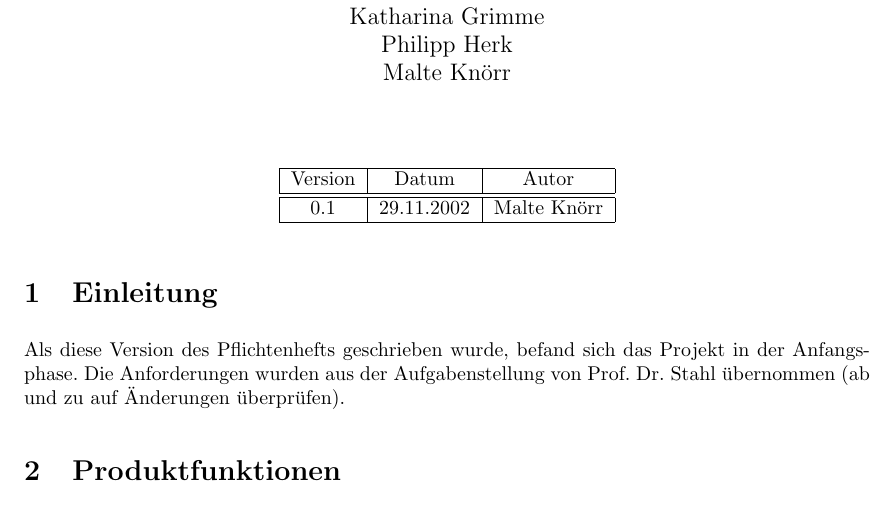
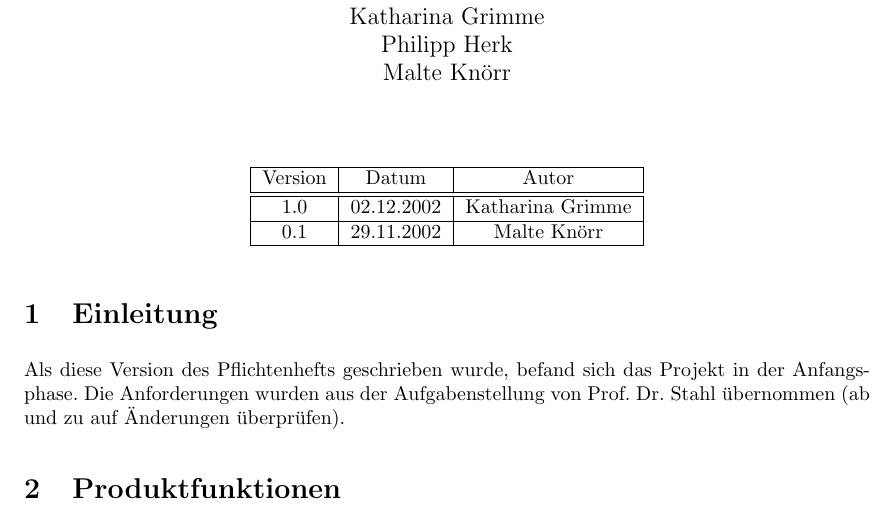
Before and after one commit to BackupTheBerlios/viergewinnt, a LaTeX document (pflichtenheft/Pflichtenheft.tex): part of page 1 of 2, cut so that both start at the same text. Compiled offline with pdfLaTeX; the source files are stored in an older character set and shown here as Unicode.

Commit message:
Anforderungsgutachten abgeschlossen.

```diff
--- a/pflichtenheft/Pflichtenheft.tex
+++ b/pflichtenheft/Pflichtenheft.tex
@@ -21,6 +21,10 @@ Version&
 Datum&
 Autor\\
 \hline
+\hline
+1.0&
+02.12.2002&
+Katharina Grimme\\
 \hline
 0.1&
 29.11.2002&
```
